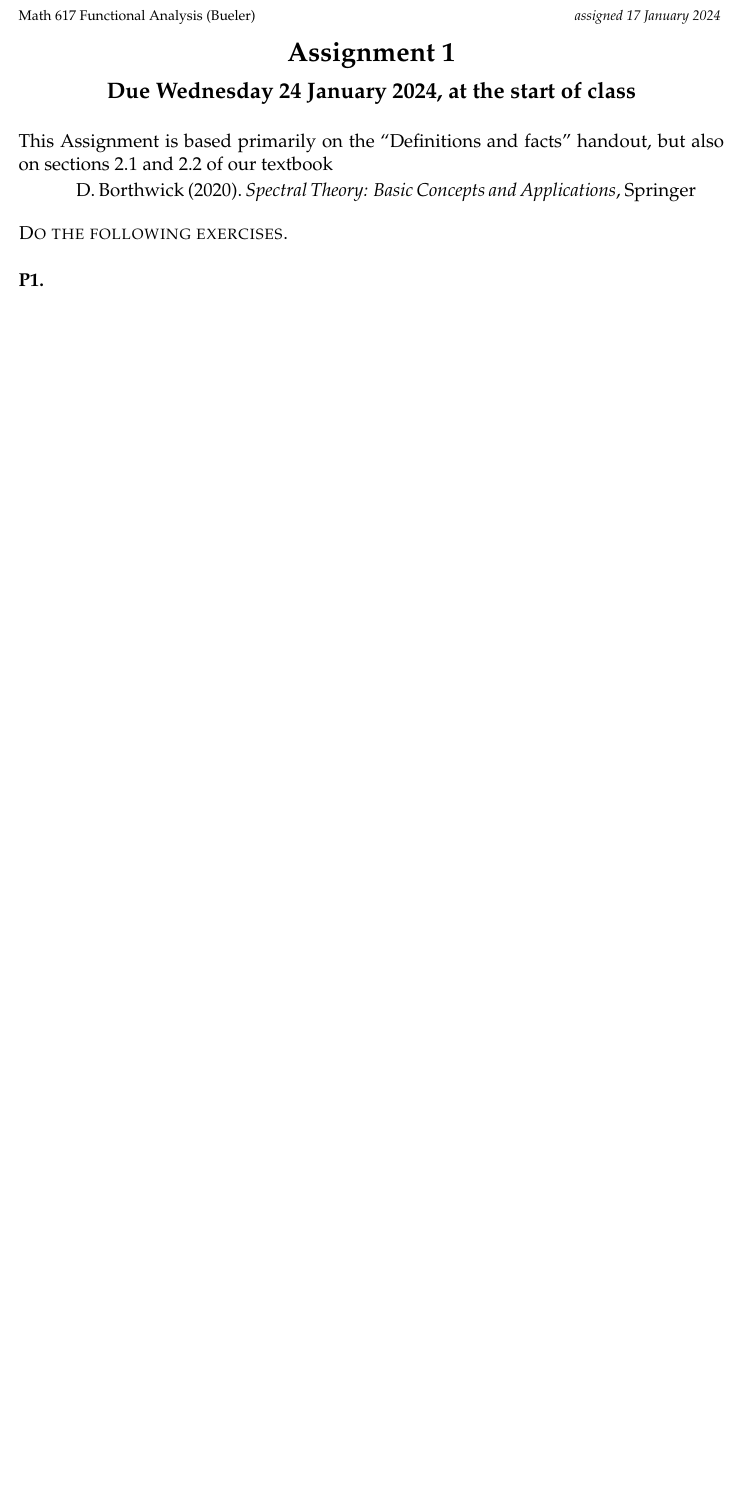
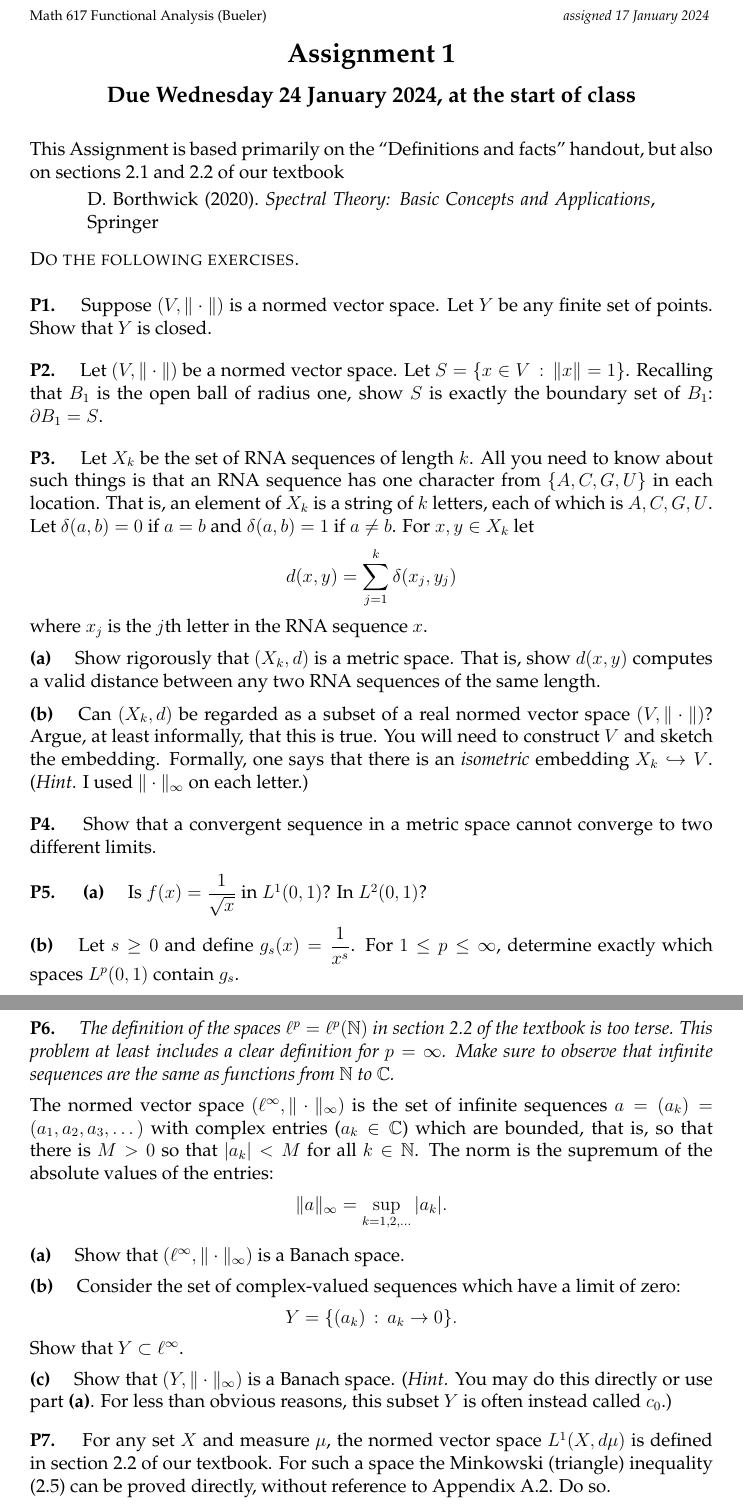
Before and after one commit to bueler/numerical, a LaTeX problem sheet (assets/homework/S24/A1.tex): part of the page before the commit and two parts of pages 1 and 2 of 2 after it, the two joined at a grey line, cut so that both start at the same text, the shorter picture padded with empty space. Compiled offline with pdfLaTeX.

Commit message:
post first homework

```diff
--- a/assets/homework/S24/A1.tex
+++ b/assets/homework/S24/A1.tex
@@ -1,10 +1,10 @@
 \documentclass[12pt]{amsart}
 %prepared in AMSLaTeX, under LaTeX2e
-\addtolength{\oddsidemargin}{-.65in}
-\addtolength{\evensidemargin}{-.65in}
+\addtolength{\oddsidemargin}{-.55in}
+\addtolength{\evensidemargin}{-.55in}
 \addtolength{\topmargin}{-.4in}
-\addtolength{\textwidth}{1.3in}
-\addtolength{\textheight}{.85in}
+\addtolength{\textwidth}{1.1in}
+\addtolength{\textheight}{.6in}
 
 \renewcommand{\baselinestretch}{1.05}
 
@@ -40,6 +40,7 @@
 \newcommand{\by}{\mathbf{y}}
 
 \newcommand{\CC}{\mathbb{C}}
+\newcommand{\NN}{\mathbb{N}}
 \newcommand{\RR}{\mathbb{R}}
 \newcommand{\ZZ}{\mathbb{Z}}
 
@@ -98,12 +98,44 @@ frame=lines,framerule=0.1mm,framesep=2mm,xleftmargin=4mm,fontsize=\footnotesize}
 D.~Borthwick (2020).~\emph{Spectral Theory: Basic Concepts and Applications}, Springer
 \end{quote}
 
-\bigskip
+\medskip
 \noindent \textsc{Do the following exercises.}
-\medskip
+\smallskip
 
 %\prob{P1}  \emph{FIXME}
 
-\prob{P1}
+\prob{P1}  Suppose $(V,\|\cdot\|)$ is a normed vector space.  Let $Y$ be any finite set of points.  Show that $Y$ is closed.
+
+\prob{P2}  Let $(V,\|\cdot\|)$ be a normed vector space.  Let $S=\{x\in V\,:\,\|x\|=1\}$.  Recalling that $B_1$ is the open ball of radius one, show $S$ is exactly the boundary set of $B_1$: $\partial B_1=S$.
+
+\prob{P3}  Let $X_k$ be the set of RNA sequences of length $k$.  All you need to know about such things is that an RNA sequence has one character from $\{A,C,G,U\}$ in each location.  That is, an element of $X_k$ is a string of $k$ letters, each of which is $A,C,G,U$.  Let $\delta(a,b)=0$ if $a=b$ and $\delta(a,b)=1$ if $a\ne b$.  For $x,y \in X_k$ let
+	$$d(x,y) = \sum_{j=1}^k \delta(x_j,y_j)$$
+where $x_j$ is the $j$th letter in the RNA sequence $x$.
+
+\epart{a}  Show rigorously that $(X_k,d)$ is a metric space.  That is, show $d(x,y)$ computes a valid distance between any two RNA sequences of the same length.
+
+\epart{b}  Can $(X_k,d)$ be regarded as a subset of a real normed vector space $(V,\|\cdot\|)$?  Argue, at least informally, that this is true.  You will need to construct $V$ and sketch the embedding.  Formally, one says that there is an \emph{isometric} embedding $X_k \hookrightarrow V$.  (\emph{Hint.}  I used $\|\cdot\|_\infty$ on each letter.)
+
+\prob{P4}  Show that a convergent sequence in a metric space cannot converge to two different limits.
+
+\prob{P5}  \ppart{a}  Is $\ds f(x) = \frac{1}{\sqrt{x}}$ in $L^1(0,1)$?  In $L^2(0,1)$?
+
+\epart{b}  Let $s \ge 0$ and define $\ds g_s(x) = \frac{1}{x^s}$.  For $1\le p \le \infty$, determine exactly which spaces $L^p(0,1)$ contain $g_s$.
+
+\prob{P6}  \emph{The definition of the spaces $\ell^p = \ell^p(\NN)$ in section 2.2 of the textbook is too terse.  This problem at least includes a clear definition for $p=\infty$.  Make sure to observe that infinite sequences are the same as functions from $\NN$ to $\CC$.}
+
+\medskip
+\noindent The normed vector space $(\ell^\infty,\|\cdot\|_\infty)$ is the set of infinite sequences $a=(a_k)=(a_1,a_2,a_3,\dots)$ with complex entries ($a_k\in\CC$) which are bounded, that is, so that there is $M>0$ so that $|a_k|<M$ for all $k \in\NN$.  The norm is the supremum of the absolute values of the entries:
+	$$\|a\|_\infty = \sup_{k=1,2,\dots} |a_k|.$$
+
+\epart{a}  Show that $(\ell^\infty,\|\cdot\|_\infty)$ is a Banach space.
+
+\epart{b}  Consider the set of complex-valued sequences which have a limit of zero:
+	$$Y=\{(a_k)\,:\, a_k \to 0\}.$$
+Show that $Y \subset \ell^\infty$.
+
+\epart{c}  Show that $(Y,\|\cdot\|_\infty)$ is a Banach space.  (\emph{Hint.}  You may do this directly or use part \textbf{(a)}.  For less than obvious reasons, this subset $Y$ is often instead called $c_0$.)
+
+\prob{P7}  For any set $X$ and measure $\mu$, the normed vector space $L^1(X,d\mu)$ is defined in section 2.2 of our textbook.  For such a space the Minkowski (triangle) inequality (2.5) can be proved directly, without reference to Appendix A.2.  Do so.
 
 \end{document}
```
Also changed, not shown: _data/homework.yml (+6 -7 lines), assets/homework/S24/A1.pdf (added), assets/homework/S24/A1.tex (1 more changed lines), 1 other file.
